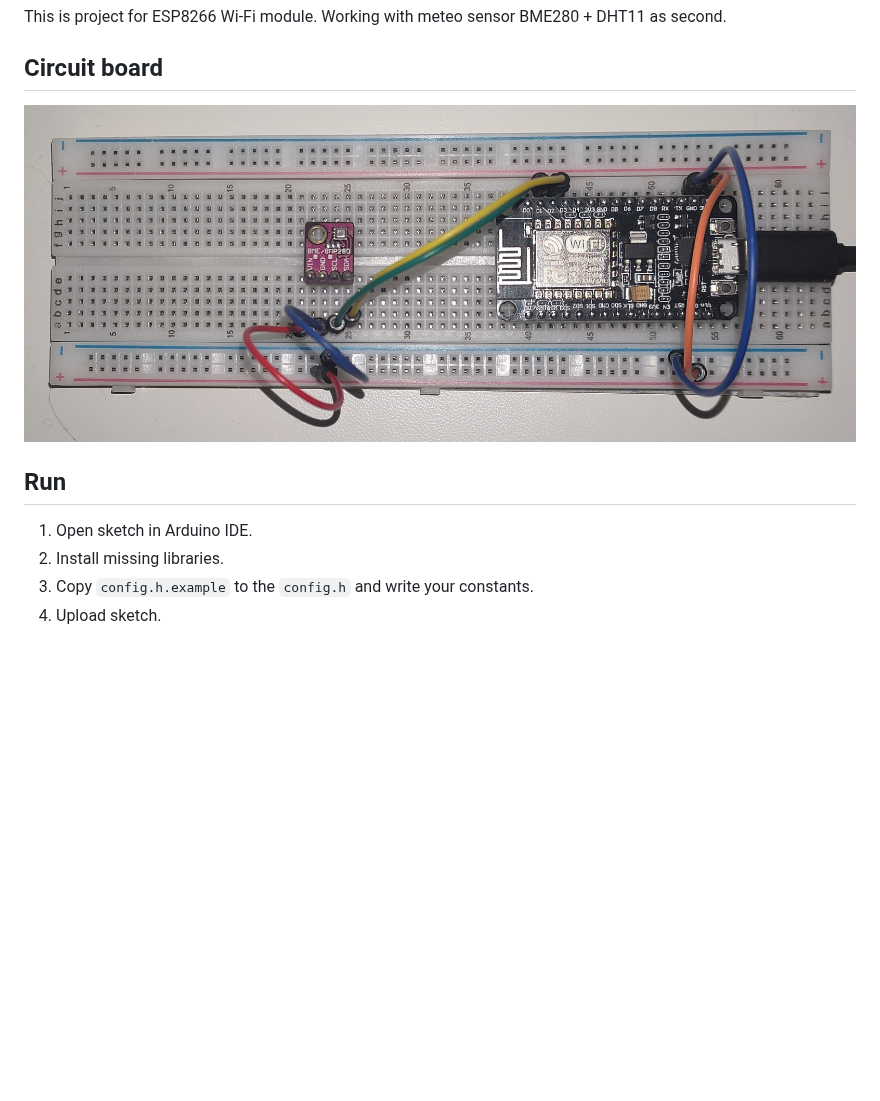
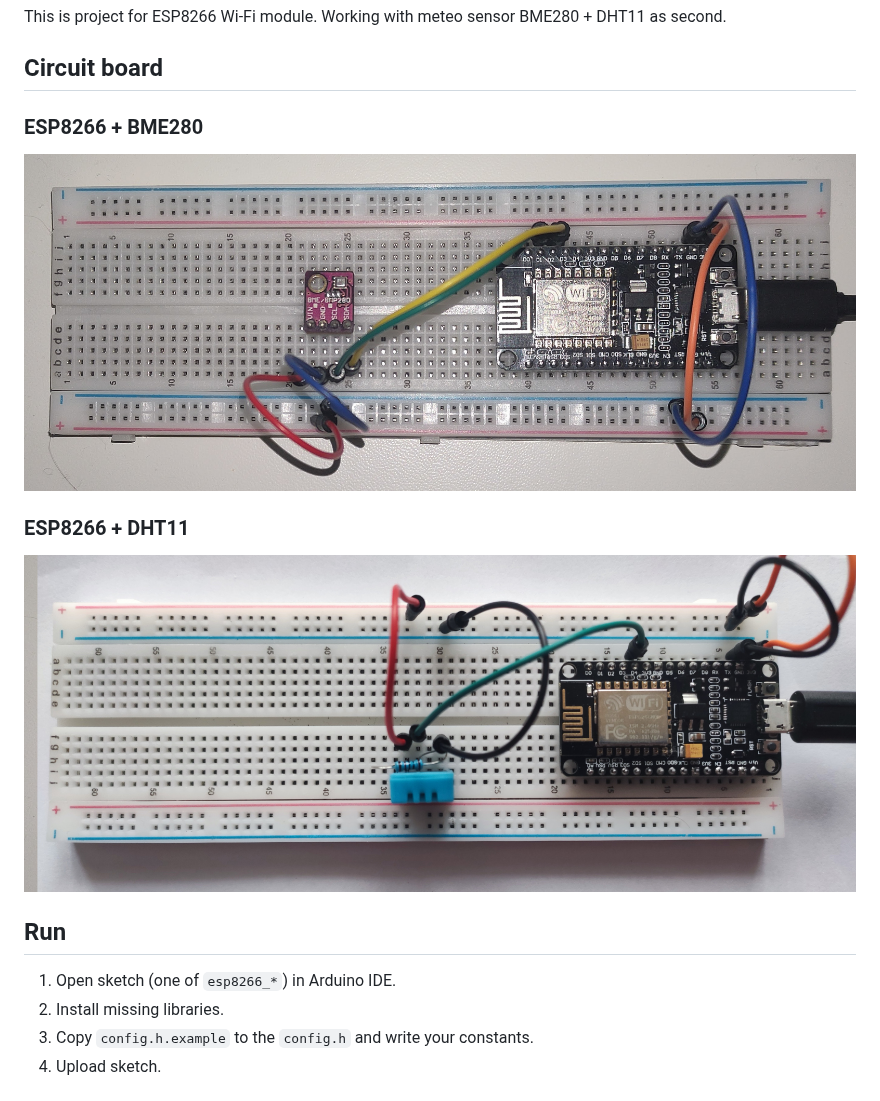
Before and after one commit to jhekasoft/home-sensors, a Markdown page: README.md, the part around the change. Drawn GitHub-style; pictures changed too: assets/images/sketch_esp8266_dht11.jpg (added); blank space fills up the shorter version.

Commit message:
Update README. Add circuit board with DHT11

```diff
--- a/README.md
+++ b/README.md
@@ -5,11 +5,17 @@ DHT11 as second.
 
 ## Circuit board
 
-![Sketch](./assets/images/sketch.jpg)
+### ESP8266 + BME280
+
+![Sketch ESP8266 + BME280](./assets/images/sketch_esp8266_bme280.jpg)
+
+### ESP8266 + DHT11
+
+![Sketch ESP8266 + DHT11](./assets/images/sketch_esp8266_dht11.jpg)
 
 ## Run
 
-1. Open sketch in Arduino IDE.
+1. Open sketch (one of `esp8266_*`) in Arduino IDE.
 2. Install missing libraries.
 3. Copy `config.h.example` to the `config.h` and write your constants.
 4. Upload sketch.
```
Also changed, not shown: assets/images/sketch_esp8266_bme280.jpg (renamed from assets/images/sketch.jpg).
